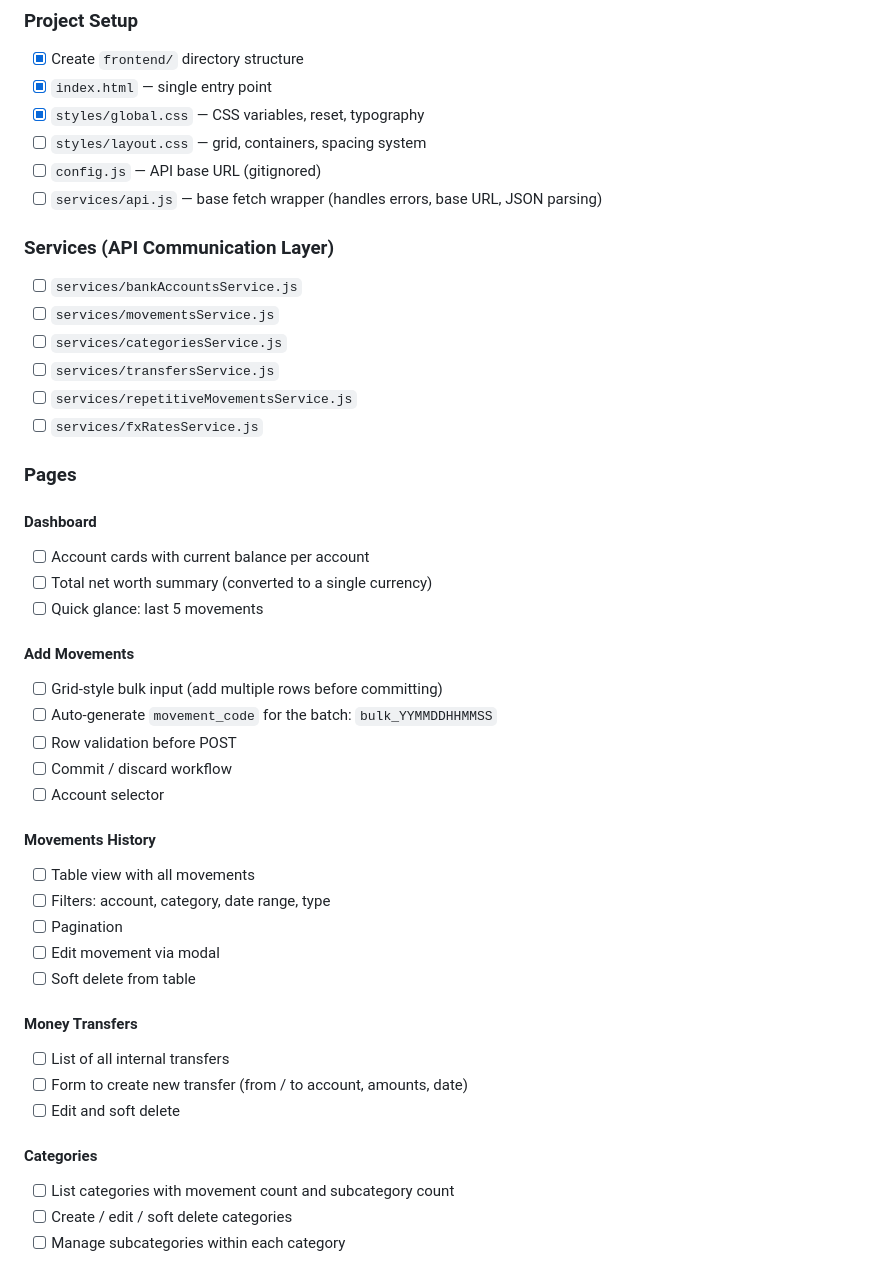
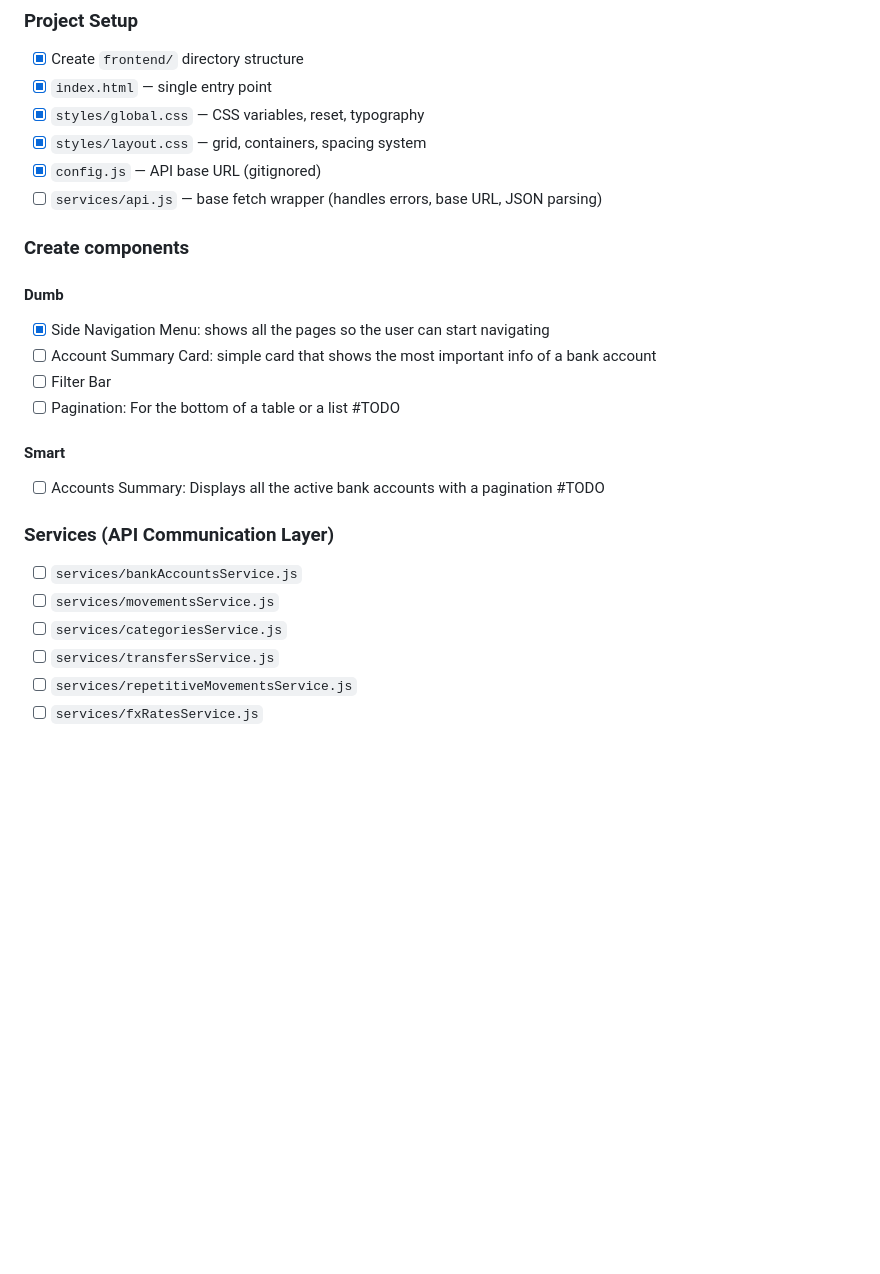
Before and after one commit to estebanvillasana/financial_tracker, a Markdown page: ROADMAP.md, the part around one of its changes. Drawn GitHub-style; blank space fills up the shorter version.

Commit message:
feat: update roadmap with frontend component structure and initial tasks

```diff
--- a/ROADMAP.md
+++ b/ROADMAP.md
@@ -49,9 +49,22 @@ Personal finance tracker with multi-account support, currency conversion, and in
 - [x] Create `frontend/` directory structure
 - [x] `index.html` — single entry point
 - [x] `styles/global.css` — CSS variables, reset, typography
-- [ ] `styles/layout.css` — grid, containers, spacing system
-- [ ] `config.js` — API base URL (gitignored)
+- [x] `styles/layout.css` — grid, containers, spacing system
+- [x] `config.js` — API base URL (gitignored)
 - [ ] `services/api.js` — base fetch wrapper (handles errors, base URL, JSON parsing)
+
+### Create components
+
+#### Dumb
+- [x] Side Navigation Menu: shows all the pages so the user can start navigating
+- [ ] Account Summary Card: simple card that shows the most important info of a bank account
+- [ ] Filter Bar
+- [ ] Pagination: For the bottom of a table or a list
+#TODO
+
+#### Smart
+- [ ] Accounts Summary: Displays all the active bank accounts with a pagination
+#TODO
 
 ### Services (API Communication Layer)
 - [ ] `services/bankAccountsService.js`
@@ -61,34 +74,3 @@ Personal finance tracker with multi-account support, currency conversion, and in
 - [ ] `services/repetitiveMovementsService.js`
 - [ ] `services/fxRatesService.js`
 
-### Pages
-
-#### Dashboard
-- [ ] Account cards with current balance per account
-- [ ] Total net worth summary (converted to a single currency)
-- [ ] Quick glance: last 5 movements
-
-#### Add Movements
-- [ ] Grid-style bulk input (add multiple rows before committing)
-- [ ] Auto-generate `movement_code` for the batch: `bulk_YYMMDDHHMMSS`
-- [ ] Row validation before POST
-- [ ] Commit / discard workflow
-- [ ] Account selector
-
-#### Movements History
-- [ ] Table view with all movements
-- [ ] Filters: account, category, date range, type
-- [ ] Pagination
-- [ ] Edit movement via modal
-- [ ] Soft delete from table
-
-#### Money Transfers
-- [ ] List of all internal transfers
-- [ ] Form to create new transfer (from / to account, amounts, date)
-- [ ] Edit and soft delete
-
-#### Categories
-- [ ] List categories with movement count and subcategory count
-- [ ] Create / edit / soft delete categories
-- [ ] Manage subcategories within each category
-
```
Also changed, not shown: other parts of ROADMAP.md (+0 -32 lines).
